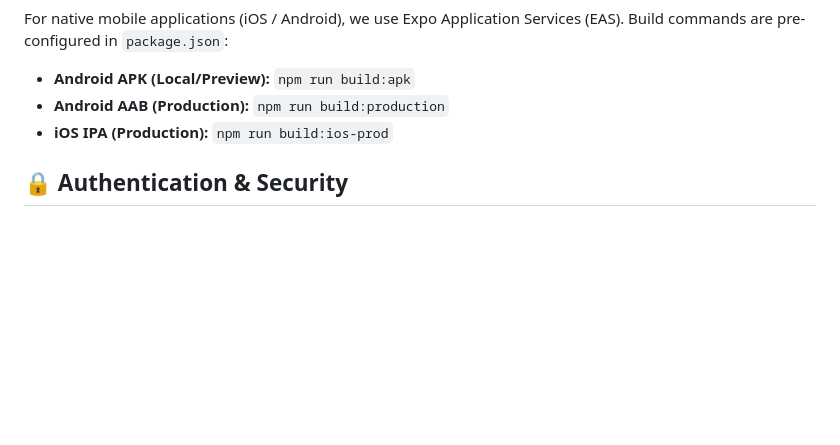
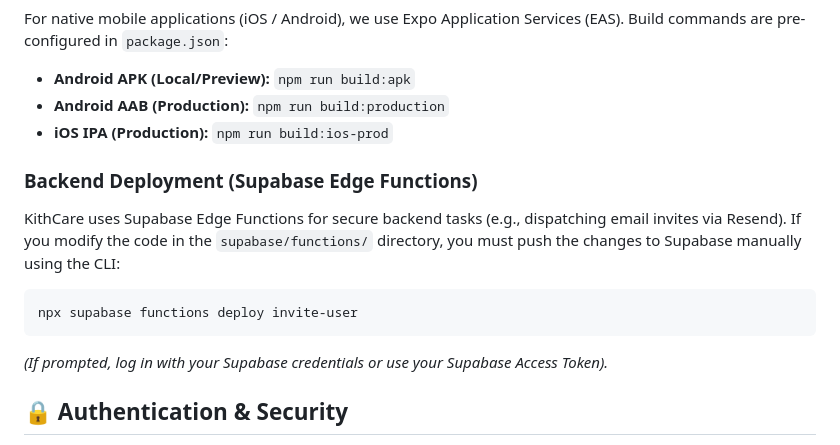
Before and after one commit to bikos/kithCareLab, a Markdown page: README.md, the part around the change. GitHub-like rendering; blank space fills up the shorter version.

Commit message:
Docs: Add Edge Function deployment instructions

````diff
--- a/README.md
+++ b/README.md
@@ -61,6 +61,15 @@ For native mobile applications (iOS / Android), we use Expo Application Services
 - **Android AAB (Production):** `npm run build:production`
 - **iOS IPA (Production):** `npm run build:ios-prod`
 
+### Backend Deployment (Supabase Edge Functions)
+
+KithCare uses Supabase Edge Functions for secure backend tasks (e.g., dispatching email invites via Resend). If you modify the code in the `supabase/functions/` directory, you must push the changes to Supabase manually using the CLI:
+
+```bash
+npx supabase functions deploy invite-user
+```
+*(If prompted, log in with your Supabase credentials or use your Supabase Access Token).*
+
 ## 🔒 Authentication & Security
 
 KithCare relies on Supabase Auth. The system utilizes protected routing via Expo Router (`app/_layout.tsx`). The app actively listens for session states, invite links, and password recovery hashes to automatically direct users to the appropriate secure portals based on their administrative clearance (`profiles` and `organization_members` tables).
````
